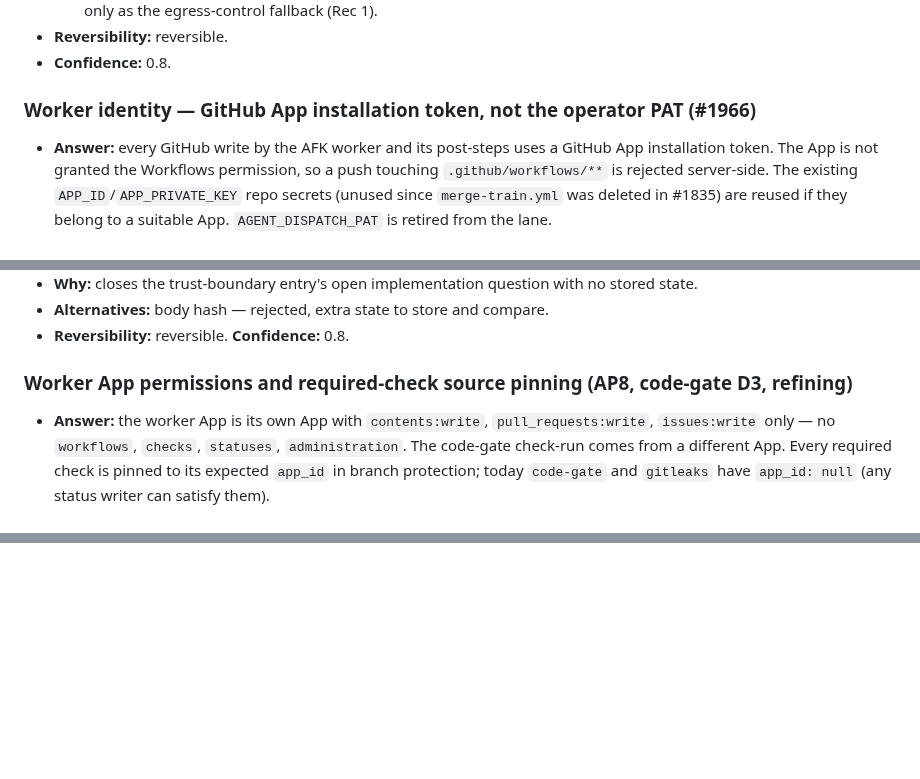
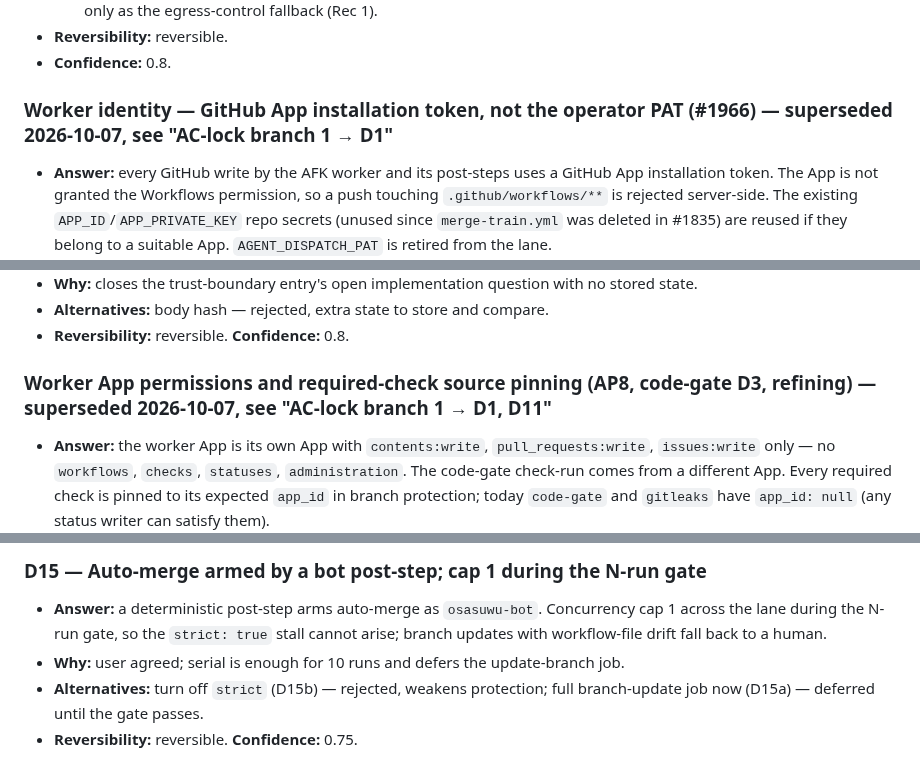
Before and after one commit to Osasuwu/jarvis, a Markdown page: docs/decisions/2026-Q4.md, 3 parts joined by grey strips. GitHub-like rendering; blank space fills up the shorter version.

```diff
--- a/docs/decisions/2026-Q4.md
+++ b/docs/decisions/2026-Q4.md
@@ -28,7 +28,7 @@ Phase 3/4 critique at AC-lock may reopen them (raw-file path recorded at lock).
 - **Reversibility:** reversible.
 - **Confidence:** 0.8.
 
-### Worker identity — GitHub App installation token, not the operator PAT (#1966)
+### Worker identity — GitHub App installation token, not the operator PAT (#1966) — superseded 2026-10-07, see "AC-lock branch 1 → D1"
 
 - **Answer:** every GitHub write by the AFK worker and its post-steps uses a GitHub App
   installation token. The App is not granted the Workflows permission, so a push touching
@@ -243,7 +243,7 @@ Phase 3/4 critique at AC-lock may reopen them (raw-file path recorded at lock).
 - **Alternatives:** body hash — rejected, extra state to store and compare.
 - **Reversibility:** reversible. **Confidence:** 0.8.
 
-### Worker App permissions and required-check source pinning (AP8, code-gate D3, refining)
+### Worker App permissions and required-check source pinning (AP8, code-gate D3, refining) — superseded 2026-10-07, see "AC-lock branch 1 → D1, D11"
 
 - **Answer:** the worker App is its own App with `contents:write`, `pull_requests:write`,
   `issues:write` only — no `workflows`, `checks`, `statuses`, `administration`. The code-gate
@@ -328,0 +408,9 @@ Phase 3/4 critique at AC-lock may reopen them (raw-file path recorded at lock).
+### D15 — Auto-merge armed by a bot post-step; cap 1 during the N-run gate
+
+- **Answer:** a deterministic post-step arms auto-merge as `osasuwu-bot`. Concurrency cap 1
+  across the lane during the N-run gate, so the `strict: true` stall cannot arise; branch
+  updates with workflow-file drift fall back to a human.
+- **Why:** user agreed; serial is enough for 10 runs and defers the update-branch job.
+- **Alternatives:** turn off `strict` (D15b) — rejected, weakens protection; full branch-update
+  job now (D15a) — deferred until the gate passes.
+- **Reversibility:** reversible. **Confidence:** 0.75.
```
Also changed, not shown: other parts of docs/decisions/2026-Q4.md (+79 -0 lines).
